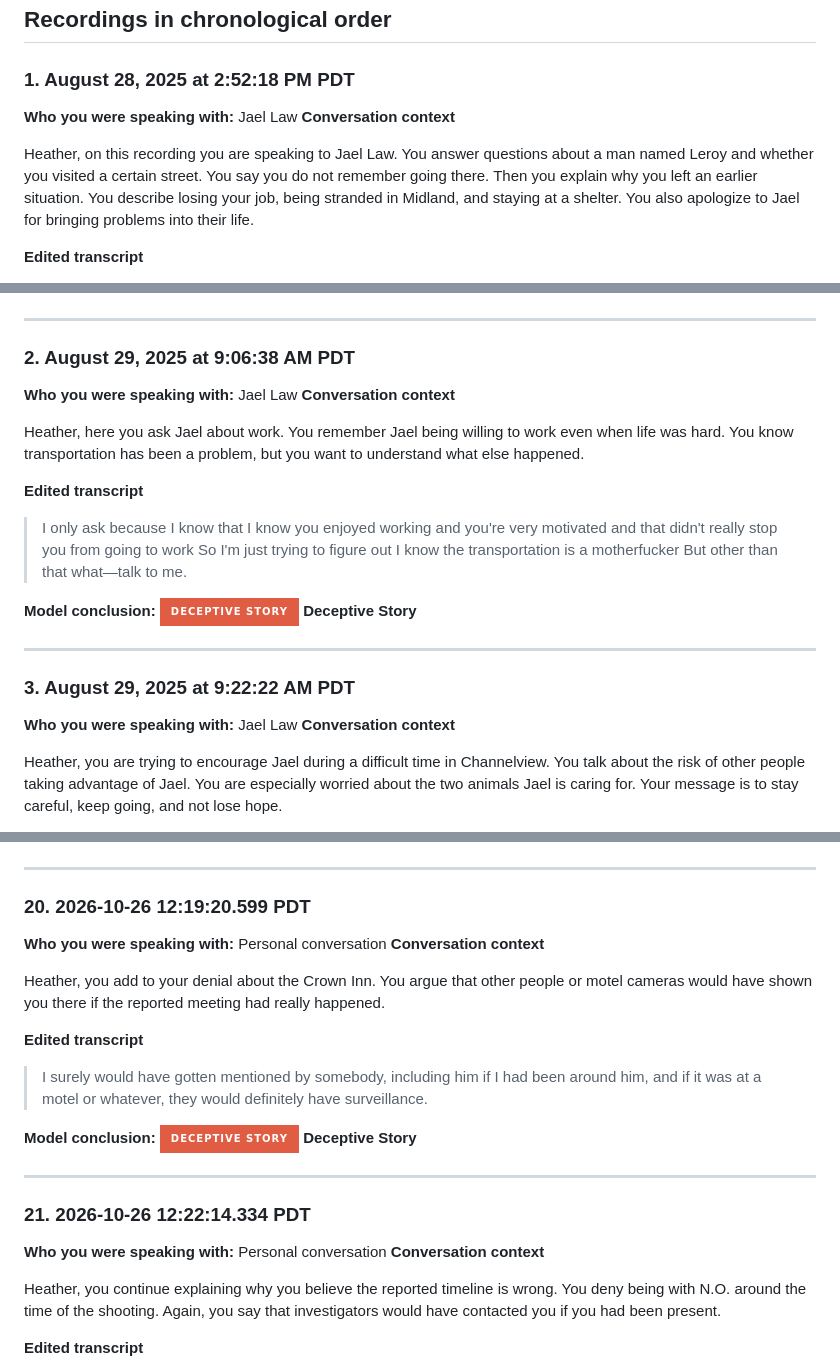
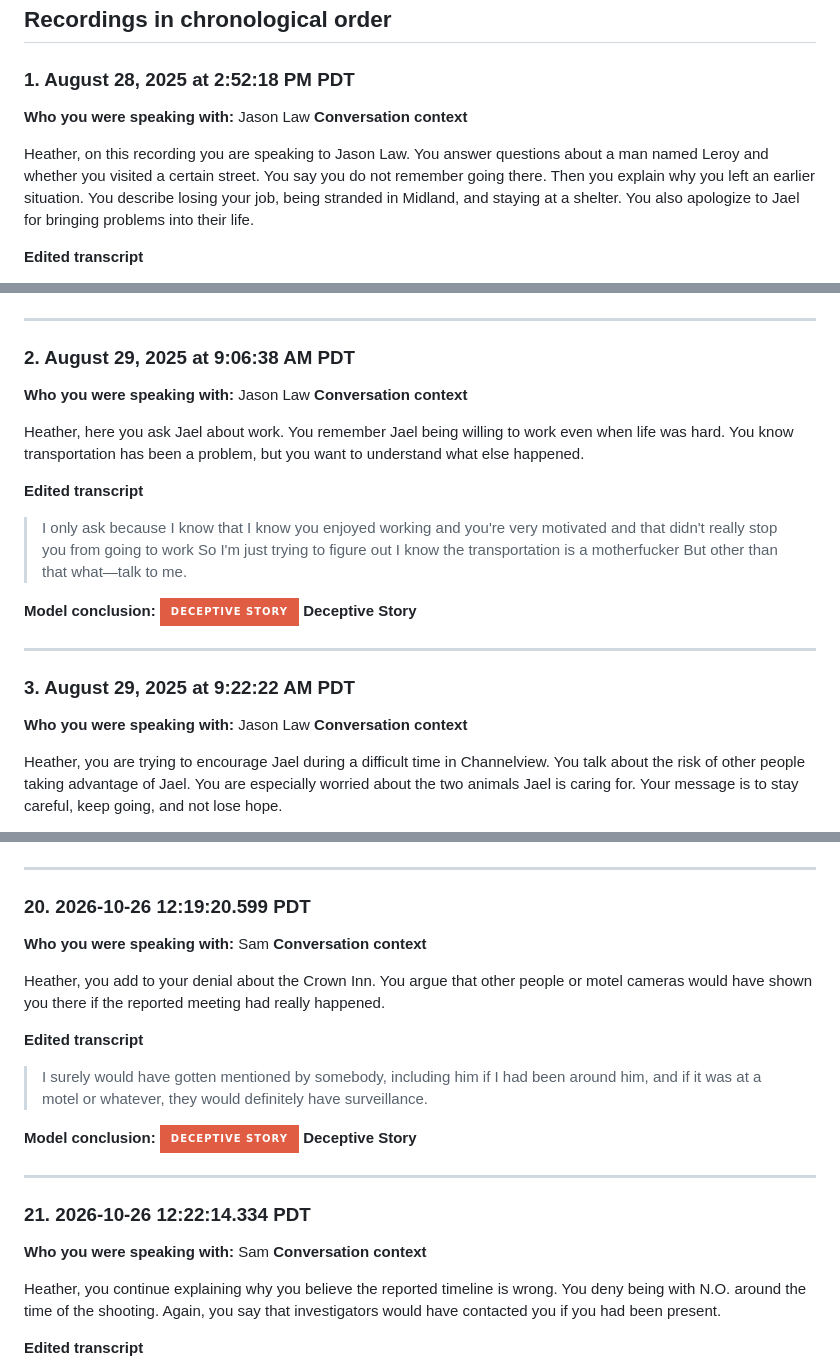
Before and after one commit to BestNameYet/IssueStack-, a Markdown page: workspaces/audio-deception-comparison/combined-23-presenter-to-heather-grade9.md, 3 parts joined by grey strips. GitHub-like rendering; badges without logos.

Commit message:
Correct Jason Law and Sam participant identities

```diff
--- a/workspaces/audio-deception-comparison/combined-23-presenter-to-heather-grade9.md
+++ b/workspaces/audio-deception-comparison/combined-23-presenter-to-heather-grade9.md
@@ -18,10 +18,10 @@ Each entry explains what the conversation was about, then presents an edited tra
 
 ### 1. August 28, 2025 at 2:52:18 PM PDT
 
-**Who you were speaking with:** Jael Law
+**Who you were speaking with:** Jason Law
 **Conversation context**
 
-Heather, on this recording you are speaking to Jael Law. You answer questions about a man named Leroy and whether you visited a certain street. You say you do not remember going there. Then you explain why you left an earlier situation. You describe losing your job, being stranded in Midland, and staying at a shelter. You also apologize to Jael for bringing problems into their life.
+Heather, on this recording you are speaking to Jason Law. You answer questions about a man named Leroy and whether you visited a certain street. You say you do not remember going there. Then you explain why you left an earlier situation. You describe losing your job, being stranded in Midland, and staying at a shelter. You also apologize to Jael for bringing problems into their life.
 
 **Edited transcript**
 
@@ -61,7 +61,7 @@ Heather, on this recording you are speaking to Jael Law. You answer questions ab
 
 ### 2. August 29, 2025 at 9:06:38 AM PDT
 
-**Who you were speaking with:** Jael Law
+**Who you were speaking with:** Jason Law
 **Conversation context**
 
 Heather, here you ask Jael about work. You remember Jael being willing to work even when life was hard. You know transportation has been a problem, but you want to understand what else happened.
@@ -76,7 +76,7 @@ Heather, here you ask Jael about work. You remember Jael being willing to work e
 
 ### 3. August 29, 2025 at 9:22:22 AM PDT
 
-**Who you were speaking with:** Jael Law
+**Who you were speaking with:** Jason Law
 **Conversation context**
 
 Heather, you are trying to encourage Jael during a difficult time in Channelview. You talk about the risk of other people taking advantage of Jael. You are especially worried about the two animals Jael is caring for. Your message is to stay careful, keep going, and not lose hope.
@@ -447,7 +447,7 @@ Heather, someone has brought up Anthony Bradford's account of seeing you with N.
 
 ### 20. 2026-10-26 12:19:20.599 PDT
 
-**Who you were speaking with:** Personal conversation
+**Who you were speaking with:** Sam
 **Conversation context**
 
 Heather, you add to your denial about the Crown Inn. You argue that other people or motel cameras would have shown you there if the reported meeting had really happened.
@@ -462,7 +462,7 @@ Heather, you add to your denial about the Crown Inn. You argue that other people
 
 ### 21. 2026-10-26 12:22:14.334 PDT
 
-**Who you were speaking with:** Personal conversation
+**Who you were speaking with:** Sam
 **Conversation context**
 
 Heather, you continue explaining why you believe the reported timeline is wrong. You deny being with N.O. around the time of the shooting. Again, you say that investigators would have contacted you if you had been present.
```
Also changed, not shown: other parts of workspaces/audio-deception-comparison/combined-23-presenter-to-heather-grade9.md (+9 -9 lines).
